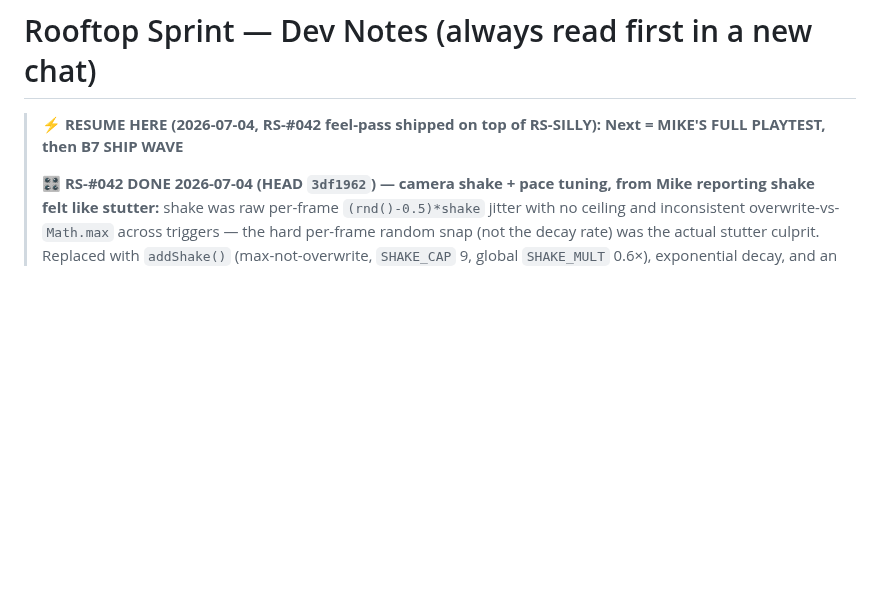
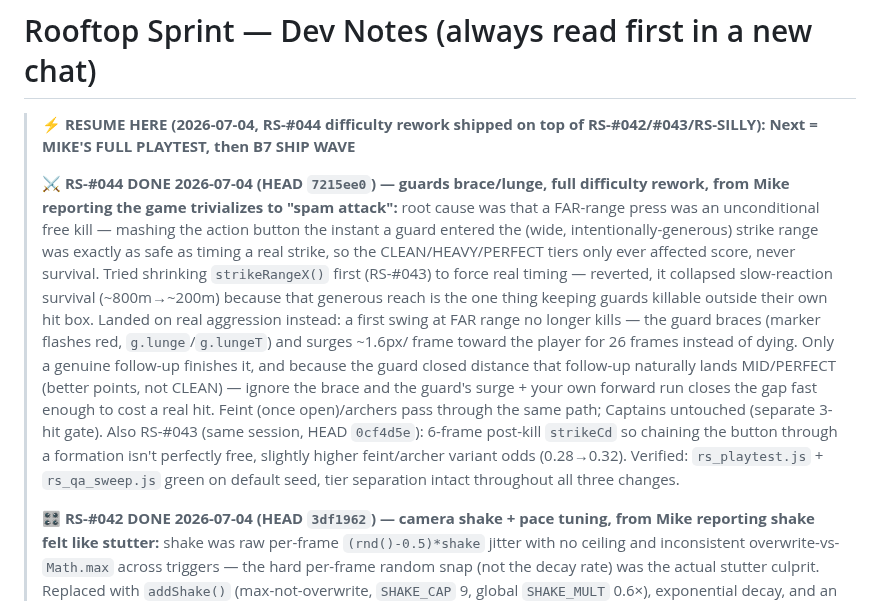
Before and after one commit to michaelnocito/play-area, a Markdown page: rooftop-sprint/ROOFTOP_SPRINT_DEV_NOTES.md, the part around the change. Drawn GitHub-style; blank space fills up the shorter version.

Commit message:
RS-#044 dev notes: log full difficulty rework (brace/lunge)

```diff
--- a/rooftop-sprint/ROOFTOP_SPRINT_DEV_NOTES.md
+++ b/rooftop-sprint/ROOFTOP_SPRINT_DEV_NOTES.md
@@ -1,7 +1,25 @@
 # Rooftop Sprint — Dev Notes (always read first in a new chat)
 
-> **⚡ RESUME HERE (2026-07-04, RS-#042 feel-pass shipped on top of RS-SILLY): Next = MIKE'S
-> FULL PLAYTEST, then B7 SHIP WAVE**
+> **⚡ RESUME HERE (2026-07-04, RS-#044 difficulty rework shipped on top of RS-#042/#043/RS-SILLY):
+> Next = MIKE'S FULL PLAYTEST, then B7 SHIP WAVE**
+>
+> **⚔️ RS-#044 DONE 2026-07-04 (HEAD `7215ee0`) — guards brace/lunge, full difficulty rework,
+> from Mike reporting the game trivializes to "spam attack":** root cause was that a FAR-range
+> press was an unconditional free kill — mashing the action button the instant a guard entered
+> the (wide, intentionally-generous) strike range was exactly as safe as timing a real strike, so
+> the CLEAN/HEAVY/PERFECT tiers only ever affected score, never survival. Tried shrinking
+> `strikeRangeX()` first (RS-#043) to force real timing — reverted, it collapsed slow-reaction
+> survival (~800m→~200m) because that generous reach is the one thing keeping guards killable
+> outside their own hit box. Landed on real aggression instead: a first swing at FAR range no
+> longer kills — the guard braces (marker flashes red, `g.lunge`/`g.lungeT`) and surges ~1.6px/
+> frame toward the player for 26 frames instead of dying. Only a genuine follow-up finishes it,
+> and because the guard closed distance that follow-up naturally lands MID/PERFECT (better
+> points, not CLEAN) — ignore the brace and the guard's surge + your own forward run closes the
+> gap fast enough to cost a real hit. Feint (once open)/archers pass through the same path;
+> Captains untouched (separate 3-hit gate). Also RS-#043 (same session, HEAD `0cf4d5e`): 6-frame
+> post-kill `strikeCd` so chaining the button through a formation isn't perfectly free, slightly
+> higher feint/archer variant odds (0.28→0.32). Verified: `rs_playtest.js` + `rs_qa_sweep.js`
+> green on default seed, tier separation intact throughout all three changes.
 >
 > **🎛️ RS-#042 DONE 2026-07-04 (HEAD `3df1962`) — camera shake + pace tuning, from Mike
 > reporting shake felt like stutter:** shake was raw per-frame `(rnd()-0.5)*shake` jitter with
```
